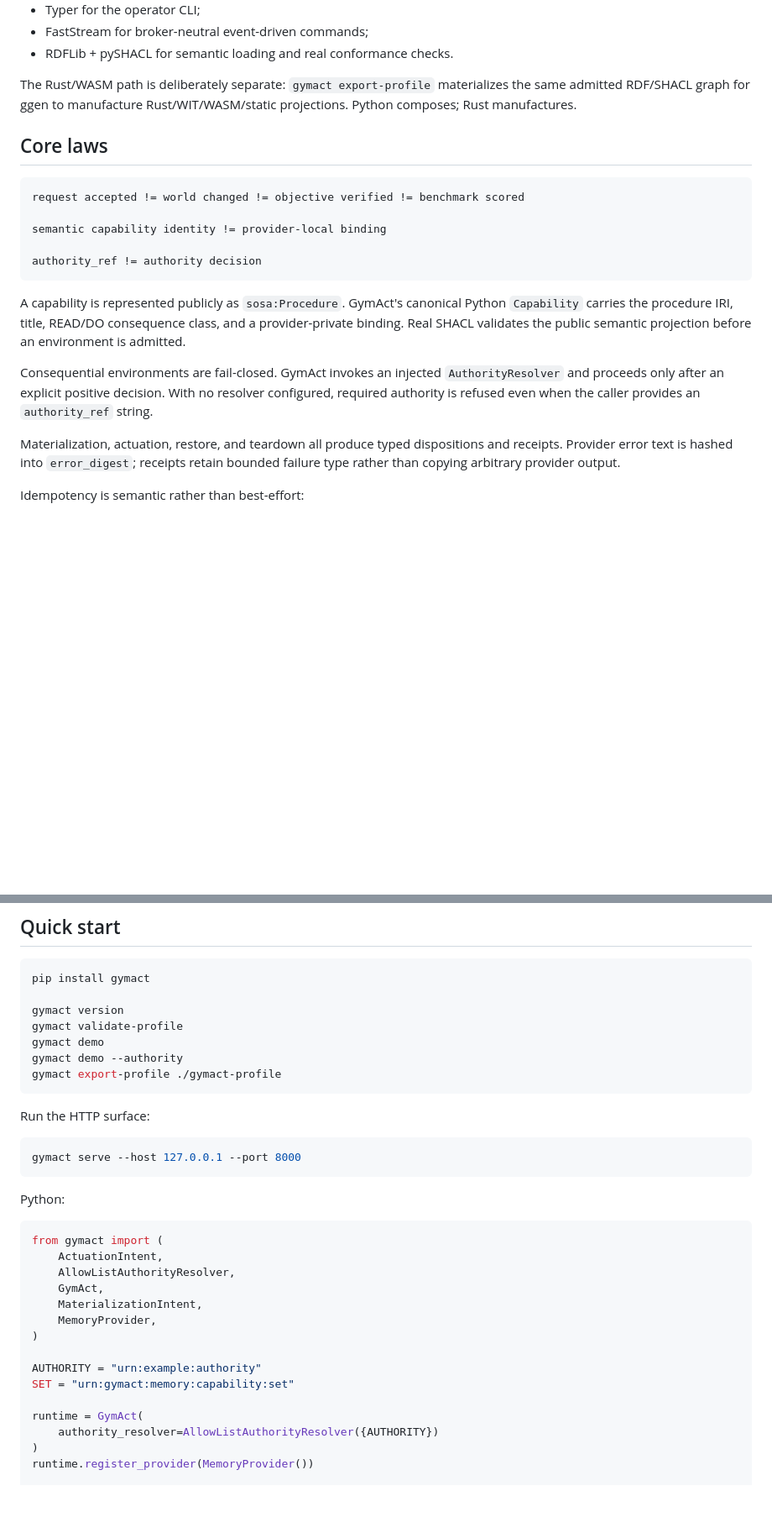
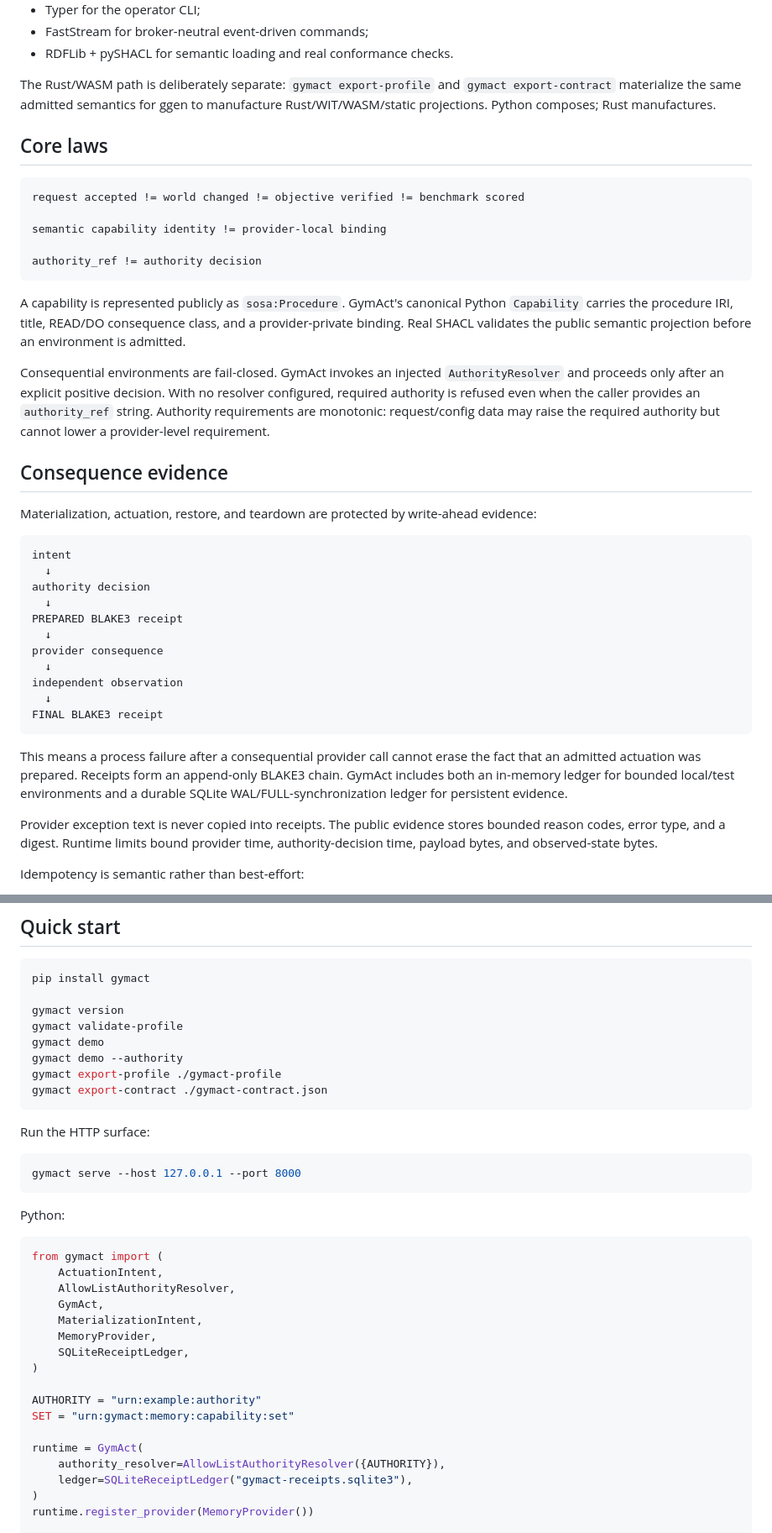
Before and after one commit to seanchatmangpt/gymact, a Markdown page: README.md, 2 parts joined by grey strips. Shown at 84% size. Drawn GitHub-style; blank space fills up the shorter version.

````diff
--- a/README.md
+++ b/README.md
@@ -13,7 +13,7 @@ Python-native surfaces compose mature libraries directly:
 - FastStream for broker-neutral event-driven commands;
 - RDFLib + pySHACL for semantic loading and real conformance checks.
 
-The Rust/WASM path is deliberately separate: `gymact export-profile` materializes the same admitted RDF/SHACL graph for ggen to manufacture Rust/WIT/WASM/static projections. Python composes; Rust manufactures.
+The Rust/WASM path is deliberately separate: `gymact export-profile` and `gymact export-contract` materialize the same admitted semantics for ggen to manufacture Rust/WIT/WASM/static projections. Python composes; Rust manufactures.
 
 ## Core laws
 
@@ -27,9 +27,29 @@ authority_ref != authority decision
 
 A capability is represented publicly as `sosa:Procedure`. GymAct's canonical Python `Capability` carries the procedure IRI, title, READ/DO consequence class, and a provider-private binding. Real SHACL validates the public semantic projection before an environment is admitted.
 
-Consequential environments are fail-closed. GymAct invokes an injected `AuthorityResolver` and proceeds only after an explicit positive decision. With no resolver configured, required authority is refused even when the caller provides an `authority_ref` string.
+Consequential environments are fail-closed. GymAct invokes an injected `AuthorityResolver` and proceeds only after an explicit positive decision. With no resolver configured, required authority is refused even when the caller provides an `authority_ref` string. Authority requirements are monotonic: request/config data may raise the required authority but cannot lower a provider-level requirement.
 
-Materialization, actuation, restore, and teardown all produce typed dispositions and receipts. Provider error text is hashed into `error_digest`; receipts retain bounded failure type rather than copying arbitrary provider output.
+## Consequence evidence
+
+Materialization, actuation, restore, and teardown are protected by write-ahead evidence:
+
+```text
+intent
+  ↓
+authority decision
+  ↓
+PREPARED BLAKE3 receipt
+  ↓
+provider consequence
+  ↓
+independent observation
+  ↓
+FINAL BLAKE3 receipt
+```
+
+This means a process failure after a consequential provider call cannot erase the fact that an admitted actuation was prepared. Receipts form an append-only BLAKE3 chain. GymAct includes both an in-memory ledger for bounded local/test environments and a durable SQLite WAL/FULL-synchronization ledger for persistent evidence.
+
+Provider exception text is never copied into receipts. The public evidence stores bounded reason codes, error type, and a digest. Runtime limits bound provider time, authority-decision time, payload bytes, and observed-state bytes.
 
 Idempotency is semantic rather than best-effort:
 
@@ -50,6 +70,7 @@ gymact validate-profile
 gymact demo
 gymact demo --authority
 gymact export-profile ./gymact-profile
+gymact export-contract ./gymact-contract.json
 ```
 
 Run the HTTP surface:
@@ -67,13 +88,15 @@ from gymact import (
     GymAct,
     MaterializationIntent,
     MemoryProvider,
+    SQLiteReceiptLedger,
 )
 
 AUTHORITY = "urn:example:authority"
 SET = "urn:gymact:memory:capability:set"
 
 runtime = GymAct(
-    authority_resolver=AllowListAuthorityResolver({AUTHORITY})
+    authority_resolver=AllowListAuthorityResolver({AUTHORITY}),
+    ledger=SQLiteReceiptLedger("gymact-receipts.sqlite3"),
 )
 runtime.register_provider(MemoryProvider())
 
````
Also changed, not shown: other parts of README.md (+26 -21 lines).
